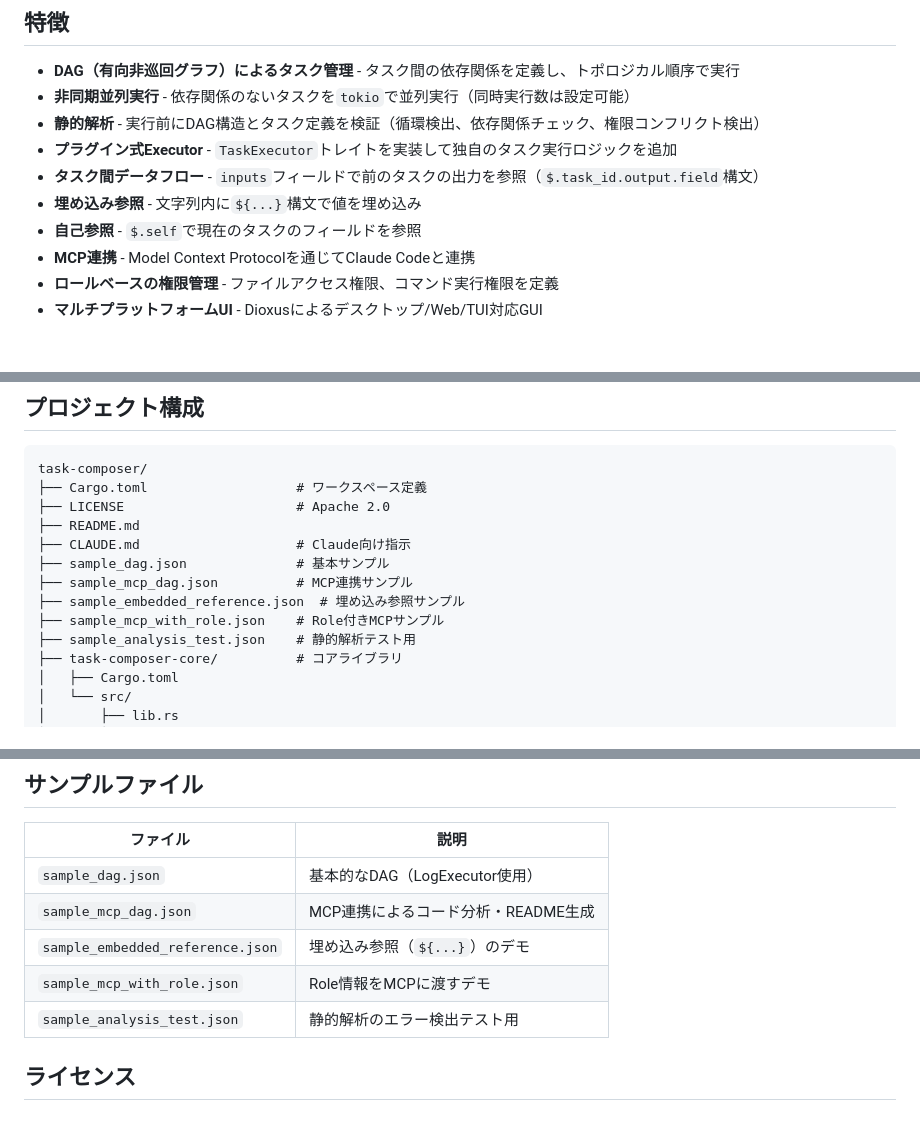
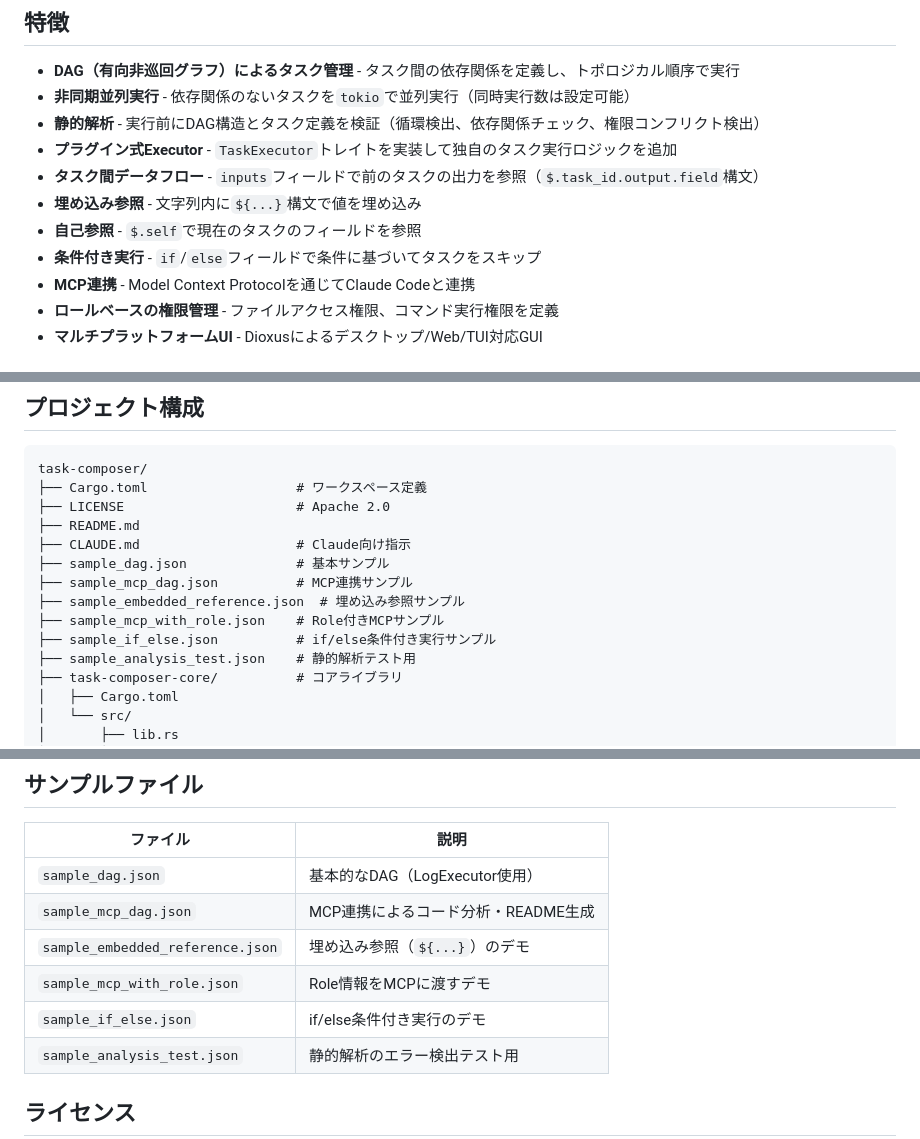
Before and after one commit to HNakamura33/task-composer, a Markdown page: README.md, 3 parts joined by grey strips. Rendered like a GitHub page.

```diff
--- a/README.md
+++ b/README.md
@@ -11,6 +11,7 @@ DAGベースのタスク管理ライブラリ。タスクの依存関係を管
 - **タスク間データフロー** - `inputs`フィールドで前のタスクの出力を参照（`$.task_id.output.field`構文）
 - **埋め込み参照** - 文字列内に`${...}`構文で値を埋め込み
 - **自己参照** - `$.self`で現在のタスクのフィールドを参照
+- **条件付き実行** - `if`/`else`フィールドで条件に基づいてタスクをスキップ
 - **MCP連携** - Model Context Protocolを通じてClaude Codeと連携
 - **ロールベースの権限管理** - ファイルアクセス権限、コマンド実行権限を定義
 - **マルチプラットフォームUI** - Dioxusによるデスクトップ/Web/TUI対応GUI
@@ -339,6 +395,7 @@ task-composer/
 ├── sample_mcp_dag.json          # MCP連携サンプル
 ├── sample_embedded_reference.json  # 埋め込み参照サンプル
 ├── sample_mcp_with_role.json    # Role付きMCPサンプル
+├── sample_if_else.json          # if/else条件付き実行サンプル
 ├── sample_analysis_test.json    # 静的解析テスト用
 ├── task-composer-core/          # コアライブラリ
 │   ├── Cargo.toml
@@ -374,6 +431,7 @@ task-composer/
 | `sample_mcp_dag.json` | MCP連携によるコード分析・README生成 |
 | `sample_embedded_reference.json` | 埋め込み参照（`${...}`）のデモ |
 | `sample_mcp_with_role.json` | Role情報をMCPに渡すデモ |
+| `sample_if_else.json` | if/else条件付き実行のデモ |
 | `sample_analysis_test.json` | 静的解析のエラー検出テスト用 |
 
 ## ライセンス
```
Also changed, not shown: other parts of README.md (+57 -2 lines), CLAUDE.md (+10 -2 lines).
